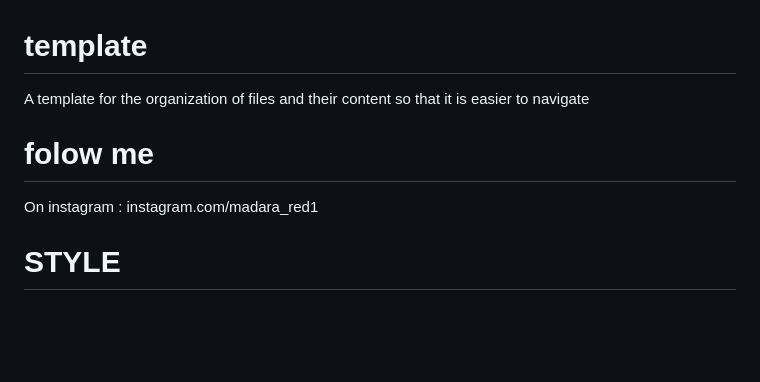
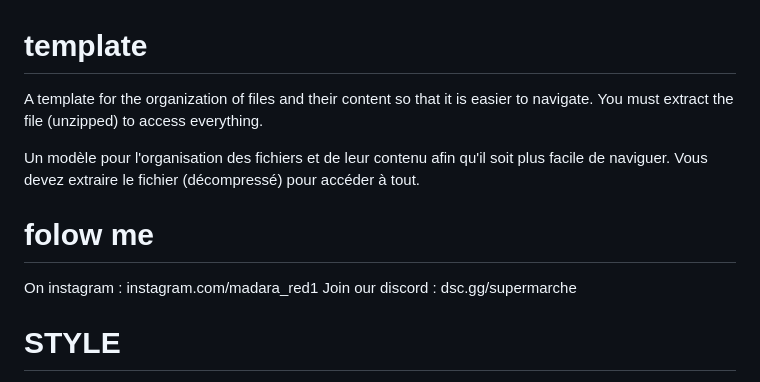
Before and after one commit to MadaraUchiwa473/guide-website, a Markdown page: README.md, the part around the change. Drawn GitHub-style; blank space fills up the shorter version.

```diff
--- a/README.md
+++ b/README.md
@@ -1,8 +1,13 @@
 # template
-A template for the organization of files and their content so that it is easier to navigate
+A template for the organization of files and their content so that it is easier to navigate.
+You must extract the file (unzipped) to access everything.
+
+Un modèle pour l'organisation des fichiers et de leur contenu afin qu'il soit plus facile de naviguer.
+Vous devez extraire le fichier (décompressé) pour accéder à tout.
 
 # folow me
 On instagram : instagram.com/madara_red1
+Join our discord : dsc.gg/supermarche
 
 # STYLE
 
```
